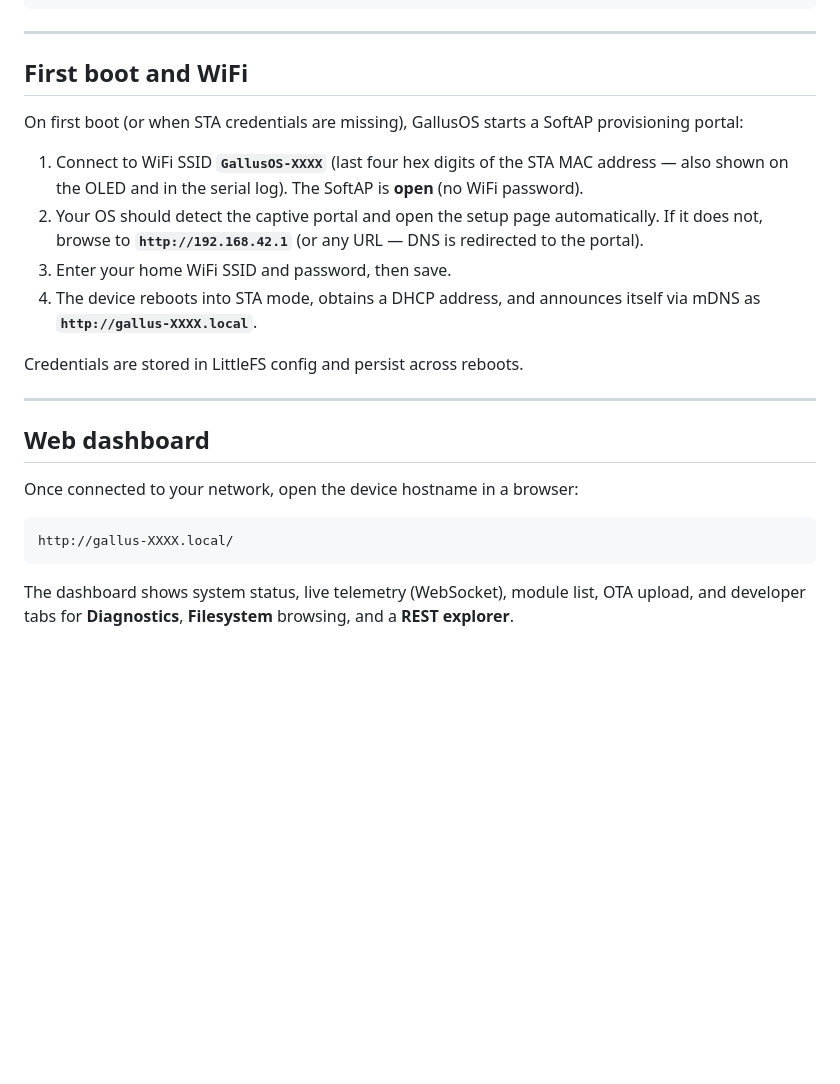
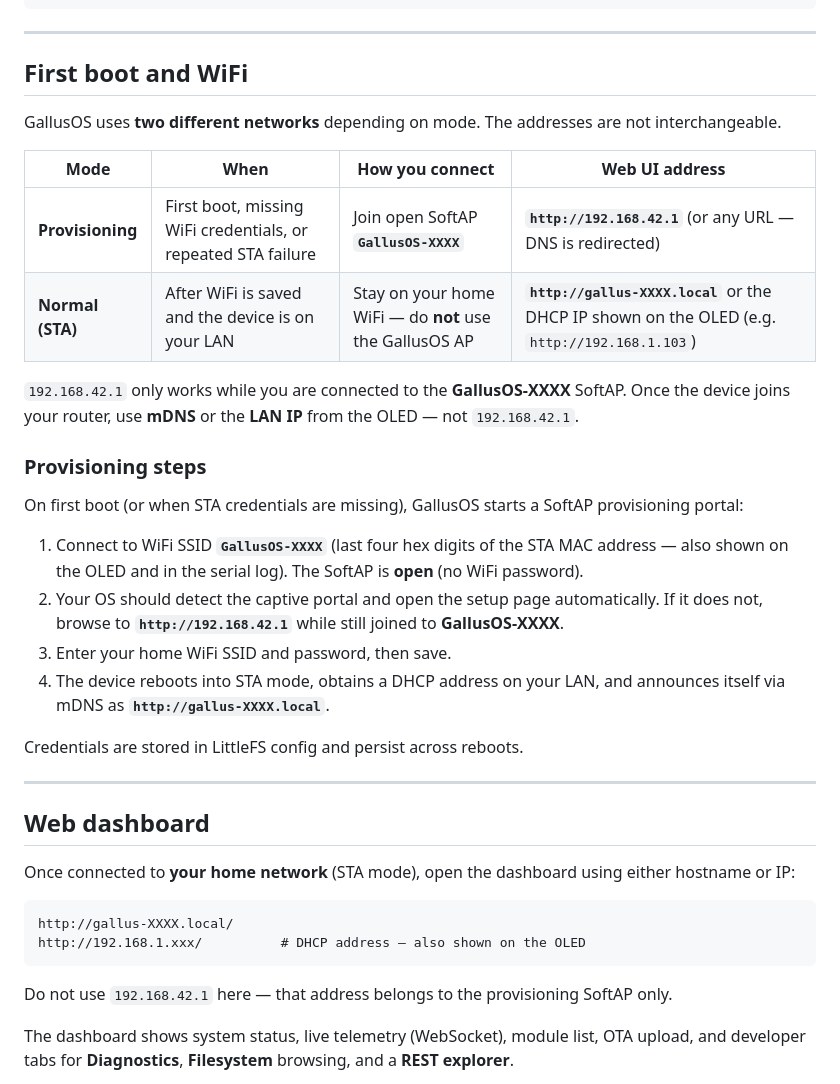
Before and after one commit to stokemctoke/GallusOS, a Markdown page: README.md, the part around one of its changes. Rendered like a GitHub page; blank space fills up the shorter version.

Commit message:
Clarify provisioning vs STA addresses in README.
Document that 192.168.42.1 is SoftAP-only and mark Phase 7 complete
with a Phase 8 roadmap sketch.

Co-authored-by: Cursor <cursoragent@cursor.com>

````diff
--- a/README.md
+++ b/README.md
@@ -87,6 +87,20 @@ idf.py build
 
 ## First boot and WiFi
 
+GallusOS uses **two different networks** depending on mode. The addresses
+are not interchangeable.
+
+| Mode | When | How you connect | Web UI address |
+|---|---|---|---|
+| **Provisioning** | First boot, missing WiFi credentials, or repeated STA failure | Join open SoftAP **`GallusOS-XXXX`** | **`http://192.168.42.1`** (or any URL — DNS is redirected) |
+| **Normal (STA)** | After WiFi is saved and the device is on your LAN | Stay on your home WiFi — do **not** use the GallusOS AP | **`http://gallus-XXXX.local`** or the DHCP IP shown on the OLED (e.g. `http://192.168.1.103`) |
+
+`192.168.42.1` only works while you are connected to the **GallusOS-XXXX**
+SoftAP. Once the device joins your router, use **mDNS** or the **LAN IP**
+from the OLED — not `192.168.42.1`.
+
+### Provisioning steps
+
 On first boot (or when STA credentials are missing), GallusOS starts a
 SoftAP provisioning portal:
 
@@ -95,10 +109,10 @@ SoftAP provisioning portal:
    SoftAP is **open** (no WiFi password).
 2. Your OS should detect the captive portal and open the setup page
    automatically. If it does not, browse to **`http://192.168.42.1`**
-   (or any URL — DNS is redirected to the portal).
+   while still joined to **GallusOS-XXXX**.
 3. Enter your home WiFi SSID and password, then save.
-4. The device reboots into STA mode, obtains a DHCP address, and announces
-   itself via mDNS as **`http://gallus-XXXX.local`**.
+4. The device reboots into STA mode, obtains a DHCP address on your LAN,
+   and announces itself via mDNS as **`http://gallus-XXXX.local`**.
 
 Credentials are stored in LittleFS config and persist across reboots.
 
@@ -106,11 +120,16 @@ Credentials are stored in LittleFS config and persist across reboots.
 
 ## Web dashboard
 
-Once connected to your network, open the device hostname in a browser:
+Once connected to **your home network** (STA mode), open the dashboard
+using either hostname or IP:
 
 ```
 http://gallus-XXXX.local/
+http://192.168.1.xxx/          # DHCP address — also shown on the OLED
 ```
+
+Do not use `192.168.42.1` here — that address belongs to the
+provisioning SoftAP only.
 
 The dashboard shows system status, live telemetry (WebSocket), module
 list, OTA upload, and developer tabs for **Diagnostics**, **Filesystem**
````
Also changed, not shown: other parts of README.md (+11 -3 lines).
